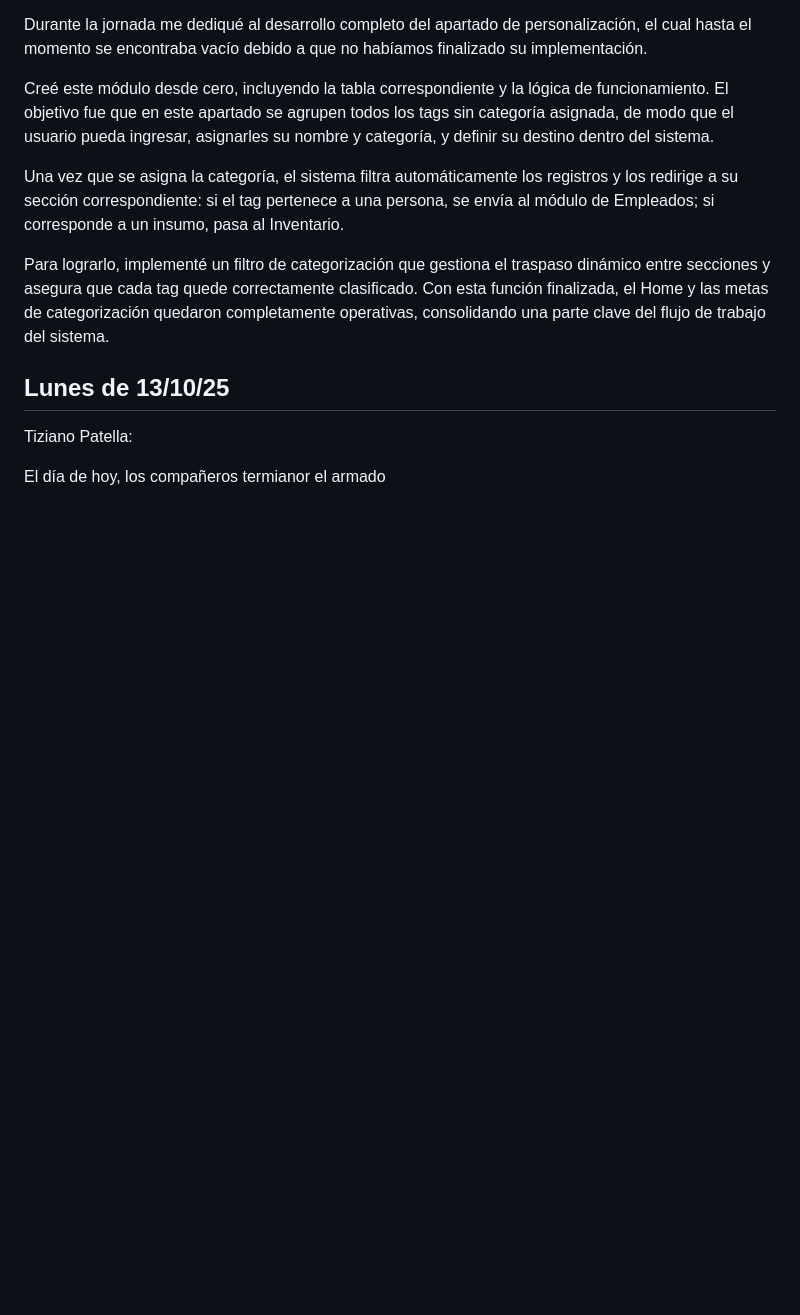
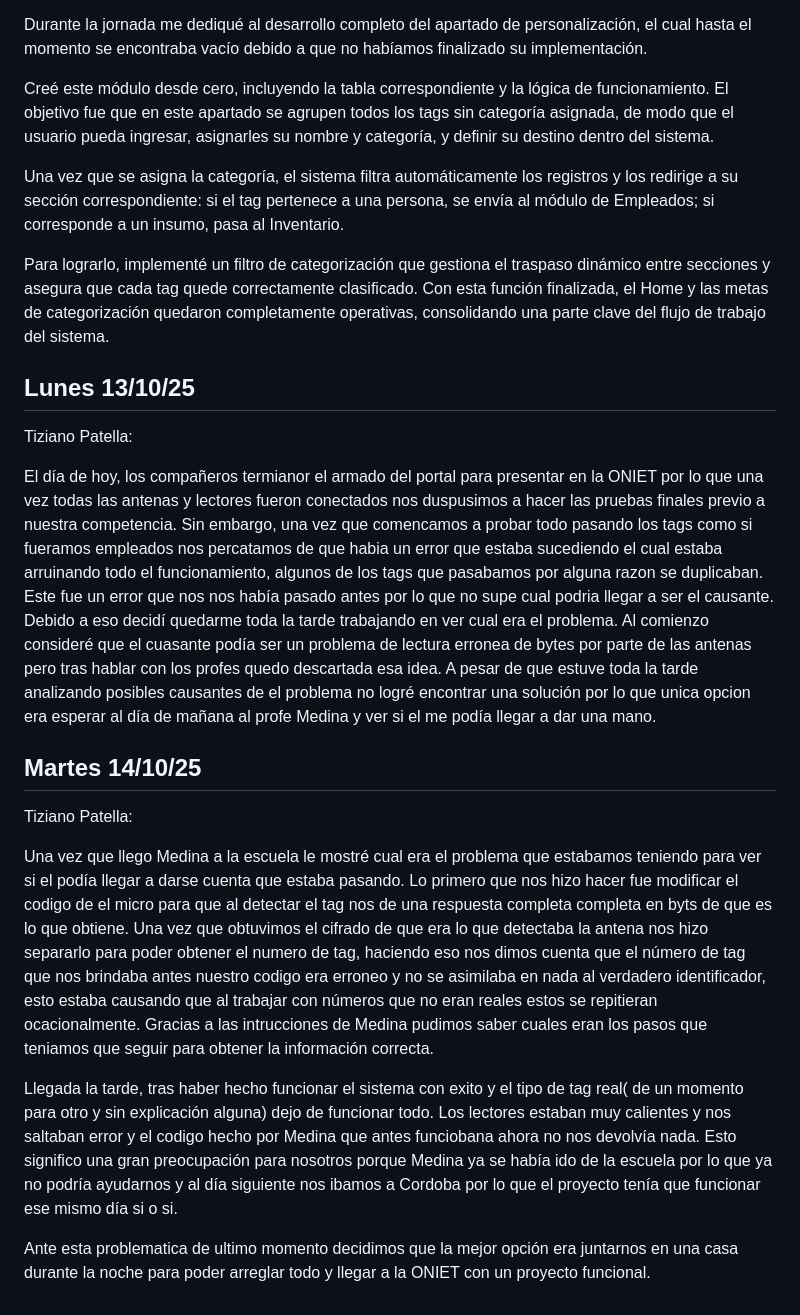
Before and after one commit to impatrq/SICAP, a Markdown page: documentacion/Carpeta de Campo/Octubre.md, the part around the change. Drawn GitHub-style; blank space fills up the shorter version.

Commit message:
Carpeta de campo: 14 correcto

```diff
--- a/documentacion/Carpeta de Campo/Octubre.md
+++ b/documentacion/Carpeta de Campo/Octubre.md
@@ -80,8 +80,18 @@ Una vez que se asigna la categoría, el sistema filtra automáticamente los regi
 
 Para lograrlo, implementé un filtro de categorización que gestiona el traspaso dinámico entre secciones y asegura que cada tag quede correctamente clasificado. Con esta función finalizada, el Home y las metas de categorización quedaron completamente operativas, consolidando una parte clave del flujo de trabajo del sistema.
 
-<h2>Lunes de 13/10/25</h2>
+<h2>Lunes 13/10/25</h2>
 
 Tiziano Patella:
 
-El día de hoy, los compañeros termianor el  armado
+El día de hoy, los compañeros termianor el  armado del portal para presentar en la ONIET por lo que una vez todas las antenas y lectores fueron conectados nos duspusimos a hacer las pruebas finales previo a nuestra competencia. Sin embargo, una vez que comencamos a probar todo pasando los tags como si fueramos empleados nos percatamos de que habia un error que estaba sucediendo el cual estaba arruinando todo el funcionamiento, algunos de los tags que pasabamos por alguna razon se duplicaban. Este fue un error que nos nos había pasado antes por lo que no supe cual podria llegar a ser el causante. Debido a eso decidí quedarme toda la tarde trabajando en ver cual era el problema. Al comienzo consideré que el cuasante podía ser un problema de lectura erronea de bytes por parte de las antenas pero  tras hablar con los profes quedo descartada esa idea. A pesar de que estuve toda la tarde analizando posibles causantes de el problema no logré encontrar una solución por lo que unica opcion era esperar al día de mañana al profe Medina y ver si el me podía llegar a dar una mano.
+
+<h2>Martes 14/10/25</h2>
+
+Tiziano Patella:
+
+Una vez que llego Medina a la escuela le mostré cual era el problema que estabamos teniendo para ver si el podía llegar a darse cuenta que estaba pasando. Lo primero que nos hizo hacer fue modificar el codigo de el micro para que al detectar el tag nos de una respuesta completa completa en byts de que es lo que obtiene. Una vez que obtuvimos el cifrado de que era lo que detectaba la antena nos hizo separarlo para poder obtener el numero de tag, haciendo eso nos dimos cuenta que el número de tag que nos brindaba antes nuestro codigo era erroneo y no se asimilaba en nada al verdadero identificador, esto estaba causando que al trabajar con números que no eran reales estos se repitieran ocacionalmente. Gracias a las intrucciones de Medina pudimos saber cuales eran los pasos que teniamos que seguir para obtener la información correcta.
+
+Llegada la tarde, tras haber hecho funcionar el sistema con exito y el tipo de tag real( de un momento para otro y sin explicación alguna) dejo de funcionar todo. Los lectores estaban muy calientes y nos saltaban error y el codigo hecho por Medina que antes funciobana ahora no nos devolvía nada. Esto significo una gran preocupación para nosotros porque Medina ya se había ido de la escuela por lo que ya no podría ayudarnos y al día siguiente nos ibamos a Cordoba por lo que el proyecto tenía que funcionar ese mismo día si o si.
+
+Ante esta problematica de ultimo momento decidimos que la mejor opción era juntarnos en una casa durante la noche para poder arreglar todo y llegar a la ONIET con un proyecto funcional.
```
